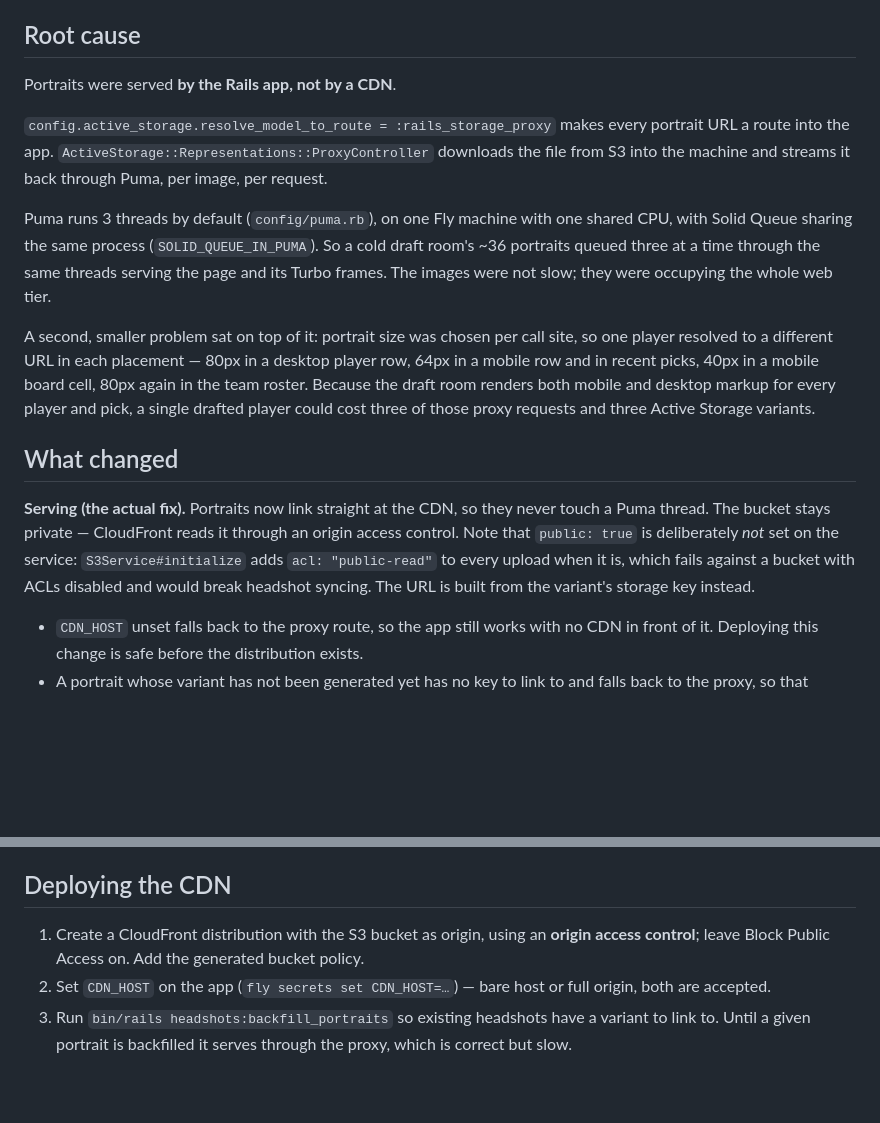
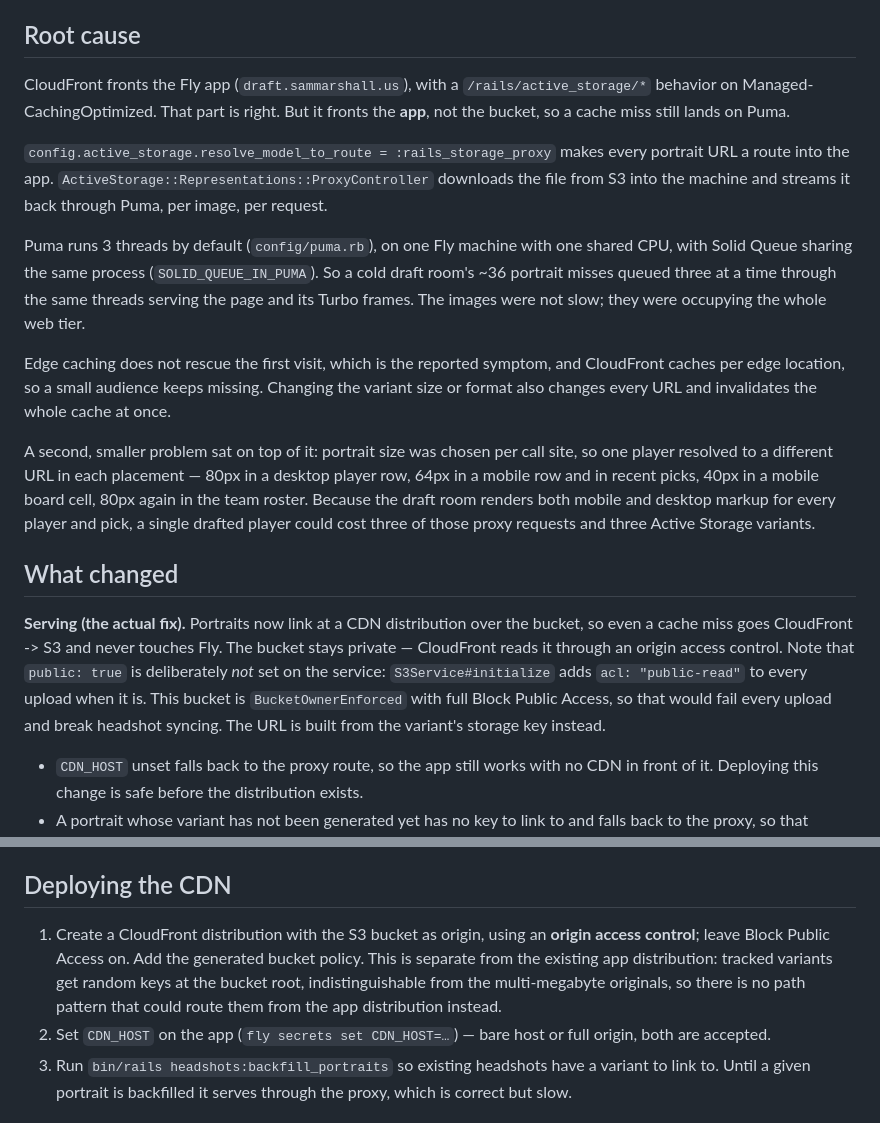
Before and after one commit to srolandmarshall/ffl-draft-2026, a Markdown page: docs/image_loading_handoff.md, 2 parts joined by grey strips. GitHub-like rendering; blank space fills up the shorter version.

Commit message:
Correct the CloudFront findings in the image-loading notes
A distribution already fronts the Fly app with a /rails/active_storage/*
behavior on Managed-CachingOptimized. It is the bucket that has no CDN in
front of it, so a cache miss still lands on Puma, and a miss is exactly
the first-visit case. Record that, and that the bucket is
BucketOwnerEnforced with full Block Public Access, which is what makes
public: true unusable here.

Co-Authored-By: Claude Opus 5 <noreply@anthropic.com>

```diff
--- a/docs/image_loading_handoff.md
+++ b/docs/image_loading_handoff.md
@@ -8,7 +8,9 @@ behind image requests.
 
 ## Root cause
 
-Portraits were served **by the Rails app, not by a CDN**.
+CloudFront fronts the Fly app (`draft.sammarshall.us`), with a `/rails/active_storage/*`
+behavior on Managed-CachingOptimized. That part is right. But it fronts the **app**, not the
+bucket, so a cache miss still lands on Puma.
 
 `config.active_storage.resolve_model_to_route = :rails_storage_proxy` makes every portrait
 URL a route into the app. `ActiveStorage::Representations::ProxyController` downloads the file
@@ -16,8 +18,12 @@ from S3 into the machine and streams it back through Puma, per image, per reques
 
 Puma runs 3 threads by default (`config/puma.rb`), on one Fly machine with one shared CPU,
 with Solid Queue sharing the same process (`SOLID_QUEUE_IN_PUMA`). So a cold draft room's
-~36 portraits queued three at a time through the same threads serving the page and its Turbo
-frames. The images were not slow; they were occupying the whole web tier.
+~36 portrait misses queued three at a time through the same threads serving the page and its
+Turbo frames. The images were not slow; they were occupying the whole web tier.
+
+Edge caching does not rescue the first visit, which is the reported symptom, and CloudFront
+caches per edge location, so a small audience keeps missing. Changing the variant size or
+format also changes every URL and invalidates the whole cache at once.
 
 A second, smaller problem sat on top of it: portrait size was chosen per call site, so one
 player resolved to a different URL in each placement — 80px in a desktop player row, 64px in a
@@ -28,12 +34,13 @@ variants.
 
 ## What changed
 
-**Serving (the actual fix).** Portraits now link straight at the CDN, so they never touch a
-Puma thread. The bucket stays private — CloudFront reads it through an origin access control.
+**Serving (the actual fix).** Portraits now link at a CDN distribution over the bucket, so
+even a cache miss goes CloudFront -> S3 and never touches Fly. The bucket stays private —
+CloudFront reads it through an origin access control.
 Note that `public: true` is deliberately *not* set on the service: `S3Service#initialize` adds
-`acl: "public-read"` to every upload when it is, which fails against a bucket with ACLs
-disabled and would break headshot syncing. The URL is built from the variant's storage key
-instead.
+`acl: "public-read"` to every upload when it is. This bucket is `BucketOwnerEnforced` with
+full Block Public Access, so that would fail every upload and break headshot syncing. The URL
+is built from the variant's storage key instead.
 
 - `CDN_HOST` unset falls back to the proxy route, so the app still works with no CDN in front
   of it. Deploying this change is safe before the distribution exists.
@@ -63,7 +70,10 @@ mitigation for whatever still falls back to the proxy, not the fix.
 ## Deploying the CDN
 
 1. Create a CloudFront distribution with the S3 bucket as origin, using an **origin access
-   control**; leave Block Public Access on. Add the generated bucket policy.
+   control**; leave Block Public Access on. Add the generated bucket policy. This is separate
+   from the existing app distribution: tracked variants get random keys at the bucket root,
+   indistinguishable from the multi-megabyte originals, so there is no path pattern that could
+   route them from the app distribution instead.
 2. Set `CDN_HOST` on the app (`fly secrets set CDN_HOST=…`) — bare host or full origin, both
    are accepted.
 3. Run `bin/rails headshots:backfill_portraits` so existing headshots have a variant to link
```
